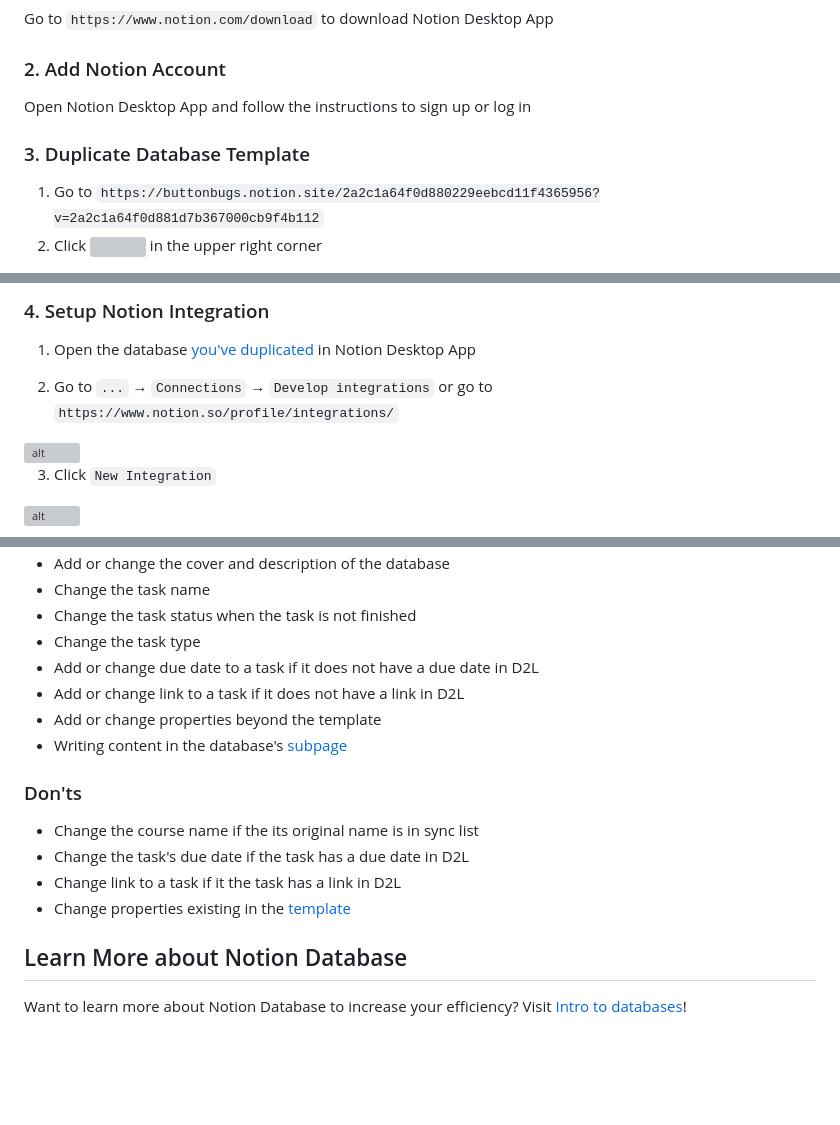
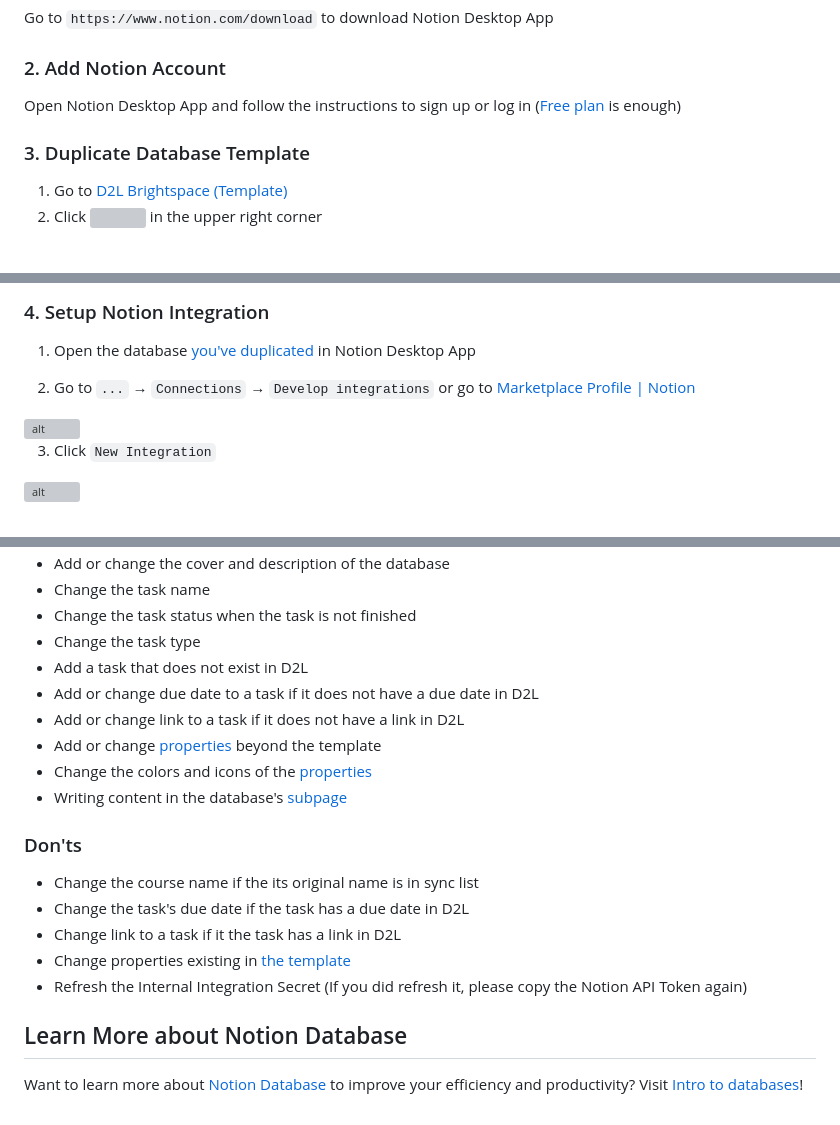
Before and after one commit to buttonbugs/Arizona-D2L-to-Notion, a Markdown page: README.md, 3 parts joined by grey strips. Drawn GitHub-style; blank space fills up the shorter version; grey boxes are pictures that could not be loaded.

Commit message:
Update Dos and Don'ts in README.md

```diff
--- a/README.md
+++ b/README.md
@@ -47,10 +47,10 @@ View what to do in your [calendar](https://www.notion.com/help/calendars)
 Go to `https://www.notion.com/download` to download Notion Desktop App
 
 ### 2. Add Notion Account
-Open Notion Desktop App and follow the instructions to sign up or log in
+Open Notion Desktop App and follow the instructions to sign up or log in ([Free plan](https://www.notion.com/pricing) is enough)
 
 ### 3. Duplicate Database Template
-1. Go to `https://buttonbugs.notion.site/2a2c1a64f0d880229eebcd11f4365956?v=2a2c1a64f0d881d7b367000cb9f4b112`
+1. Go to [D2L Brightspace (Template)](https://buttonbugs.notion.site/2a2c1a64f0d880229eebcd11f4365956?v=2a2c1a64f0d881d7b367000cb9f4b112)
 2. Click <a href="#3-duplicate-database-template"><img src="README/01_3_duplicate.svg" width="16"></a> in the upper right corner
 
 <picture>
@@ -81,7 +81,7 @@ Open Notion Desktop App and follow the instructions to sign up or log in
 
 1. Open the database [you've duplicated](#3-duplicate-database-template) in Notion Desktop App
 
-2. Go to `...` &rarr; `Connections` &rarr; `Develop integrations` or go to `https://www.notion.so/profile/integrations/`
+2. Go to `...` &rarr; `Connections` &rarr; `Develop integrations` or go to [Marketplace Profile | Notion](https://www.notion.so/profile/integrations/)
 
 <picture>
   <source
@@ -384,9 +384,11 @@ Once [the above steps](#before-you-use) are completed, the `Arizona D2L to Notio
 - Change the task name
 - Change the task status when the task is not finished
 - Change the task type
+- Add a task that does not exist in D2L
 - Add or change due date to a task if it does not have a due date in D2L
 - Add or change link to a task if it does not have a link in D2L
-- Add or change properties beyond the template
+- Add or change [properties](https://www.notion.com/help/database-properties) beyond the template
+- Change the colors and icons of the [properties](https://www.notion.com/help/database-properties)
 - Writing content in the database's [subpage](https://www.notion.com/help/intro-to-databases#add-and-open-database-pages)
 
 ### Don'ts
@@ -394,7 +396,8 @@ Once [the above steps](#before-you-use) are completed, the `Arizona D2L to Notio
 - Change the course name if the its original name is in sync list
 - Change the task's due date if the task has a due date in D2L
 - Change link to a task if it the task has a link in D2L
-- Change properties existing in the [template](https://buttonbugs.notion.site/2a2c1a64f0d880229eebcd11f4365956?v=2a2c1a64f0d881d7b367000cb9f4b112)
+- Change properties existing in [the template](https://buttonbugs.notion.site/2a2c1a64f0d880229eebcd11f4365956?v=2a2c1a64f0d881d7b367000cb9f4b112)
+- Refresh the Internal Integration Secret (If you did refresh it, please copy the Notion API Token again)
 
 ## Learn More about Notion Database
-Want to learn more about Notion Database to increase your efficiency? Visit [Intro to databases](https://www.notion.com/help/intro-to-databases)!
+Want to learn more about [Notion Database](https://www.notion.com/help/category/databases) to improve your efficiency and productivity? Visit [Intro to databases](https://www.notion.com/help/intro-to-databases)!
```
Also changed, not shown: other parts of README.md (+1 -1 lines).
